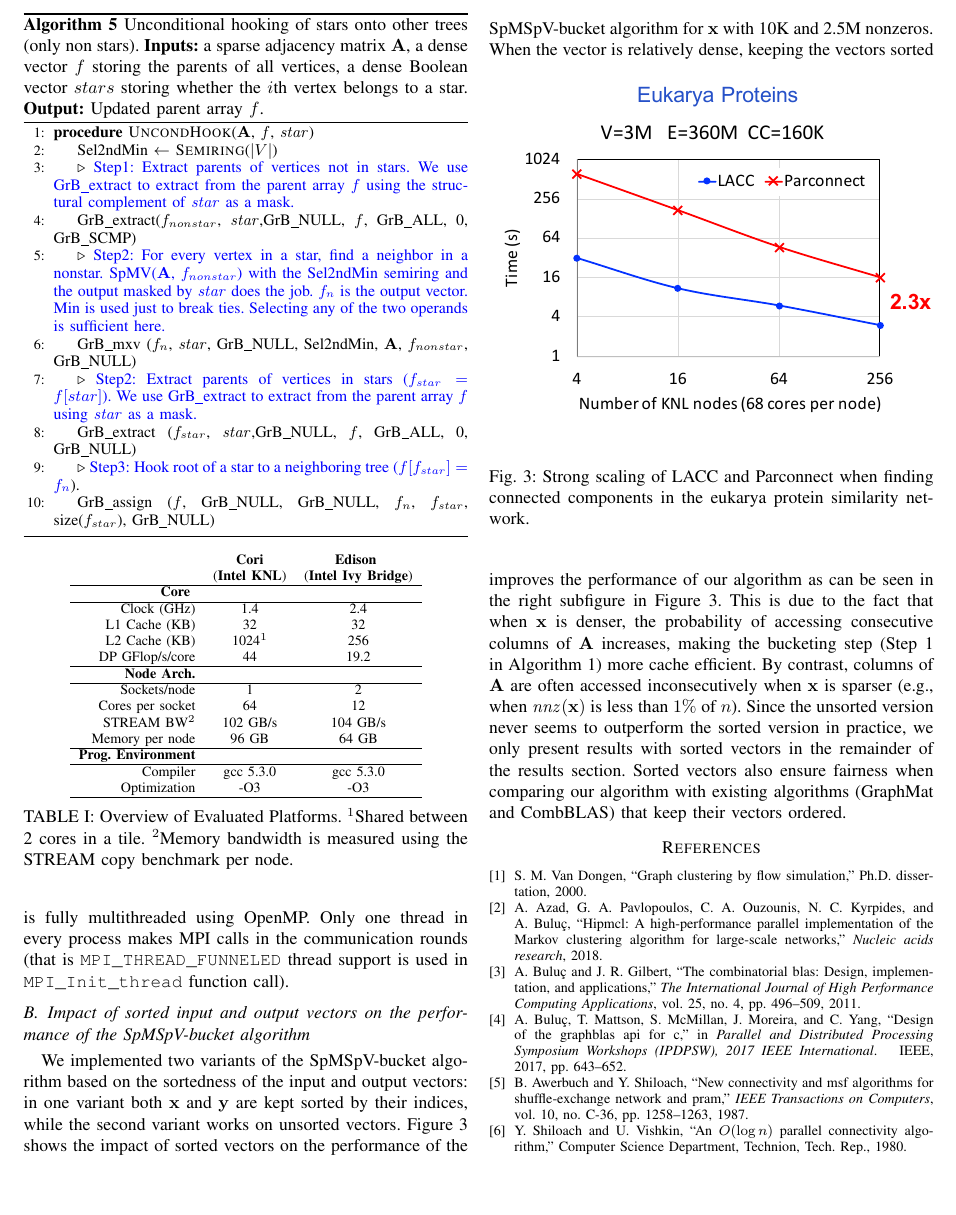
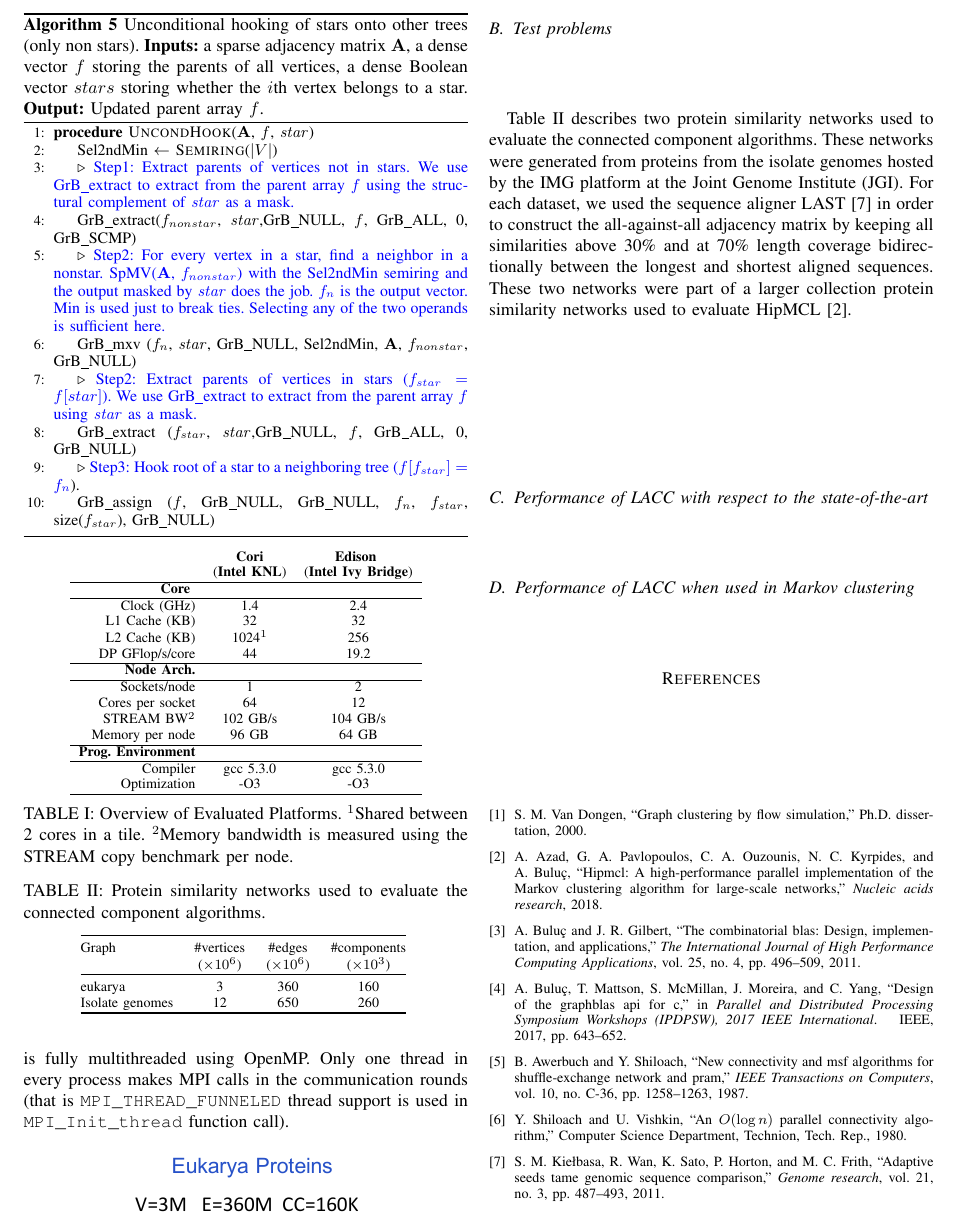
Before and after one commit to azadcse/LACC, a LaTeX paper (LACC.tex, which reads results.tex): part of page 4 of 6, cut so that both start at the same text, the shorter picture padded with empty space. Compiled offline with pdfLaTeX.

Commit message:
updating the result section

```diff
--- a/results.tex
+++ b/results.tex
@@ -36,39 +36,27 @@ Optimization & -O3 &  -O3 \\
 }
 
 
-%\begin{table*}[!ht]
-% \centering
-% \caption{Test problems from the University of Florida sparse matrix collection~\cite{davis2011university}.
-%}
-%
-% \begin{tabular}{@{} l l c  c   c   l @{}}
-%    \toprule
-%
-% Class & Graph	&	\#vertices	&	\#edges &	 pseudo & Description\\
-% & &	($\times 10^6$)	&	($\times 10^6$) 	&	diameter  &	\\
-%
-%  \toprule
-%%\multirow{6}{*}{\begin{sideways}Square\end{sideways}}
-%& amazon0312	&	0.40	&	3.20			& 21	&	Amazon product co-purchasing network	\\
-%& web-Google	&	0.92	&	5.11			&	16	&	Webgraph from the Google prog. contest, 2002	\\
-%low-diameter graphs  &  	wikipedia-20070206	&	3.56	&		45.03	&	14	&	Wikipedia page links	\\
-% & ljournal-2008	&	5.36	&		79.02 & 34	&	LiveJournal social network\\
-%  &  wb-edu	&	9.85	&	57.16	&	38	&	Web crawl on .edu domain	\\
-%    &  dielFilterV3real	&	1.10	&		89.31	&	84 &		High-order vector finite element method in EM\\
-%
-%
-%  \midrule
-%  &  G3\_circuit	&	1.56	&	7.66	&	514 &		circuit simulation problem	\\
-%   &   hugetric-00020	&	7.12		&	21.36		&	3,662 &		undirected graph\\
-%  high-diameter graphs&   hugetrace-00020	&	16.00		&	48.00		&	5,633 &		Frames from 2D Dynamic Simulations\\
-% &  delaunay\_n24	&	16.77		&	100.66	& 1,718	&		Delaunay triangulations of random points\\
-%
-% & rgg\_n24\_s0	&	16.77	&	165.1	&	3,069  &	Random geometric graph\\
-%
-%  	       \toprule
-%  \end{tabular}
-%\label{table:problem-statistics}
-% \end{table*}
+\begin{table}[!ht]
+ \centering
+ \caption{Protein similarity networks used to evaluate the connected component algorithms.
+}
+
+ \begin{tabular}{@{} l c  c   c   @{}}
+    \toprule
+
+ Graph	&	\#vertices	&	\#edges &	 \#components \\
+ &	($\times 10^6$)	&	($\times 10^6$) 	&	($\times 10^3$) \\
+
+  \toprule
+
+eukarya	&	3	&	360			& 160	\\
+Isolate genomes	&	12	&	650			&	260		\\
+
+
+   	       \toprule
+  \end{tabular}
+\label{table:problem-statistics}
+ \end{table}
 
 
 
@@ -111,11 +76,9 @@ Only one thread in every process makes MPI calls in the communication rounds (th
-\subsection{Impact of sorted input and output vectors on the performance of the SpMSpV-bucket algorithm}
-We implemented two variants of the SpMSpV-bucket algorithm based on the sortedness of the input and output vectors: in one variant both $\mathbf{x}$ and $\mathbf{y}$ are kept sorted by their indices, while the second variant works on unsorted vectors.
-Figure~\ref{fig:sorting} shows the impact of sorted vectors on the performance of the SpMSpV-bucket algorithm for $\mathbf{x}$ with 10K and 2.5M nonzeros.
-When the vector is relatively dense, keeping the vectors sorted improves the performance of our algorithm as can be seen in the right subfigure in  Figure~\ref{fig:sorting}.
-This is due to the fact that when $\mathbf{x}$ is denser, the probability of accessing consecutive columns of $\mA$ increases, making the bucketing step (Step 1 in Algorithm 1) more cache efficient.
-By contrast, columns of  $\mA$ are often accessed inconsecutively when $\mathbf{x}$ is sparser (e.g., when $\dnnz(\mathbf{x})$ is less than $1\%$ of $n$).
-Since the unsorted version never seems to outperform the sorted version in practice, we only present results with sorted vectors in the remainder of the results section.
-Sorted vectors also ensure fairness when comparing our algorithm with existing algorithms (GraphMat and CombBLAS) that keep their vectors ordered.
+\subsection{Test problems}
+Table~\ref{table:problem-statistics} describes two protein similarity networks used to evaluate the connected component algorithms.
+These networks were generated from proteins from the isolate genomes hosted
+by the IMG platform at the Joint Genome Institute (JGI). For each dataset, we used the sequence aligner LAST~\cite{kielbasa2011adaptive} in order to construct the all-against-all adjacency matrix
+by keeping all similarities above 30\% and at 70\% length coverage bidirectionally between the longest and shortest aligned sequences.
+These two networks were part of a larger collection protein similarity networks  used to evaluate HipMCL~\cite{hipmcl}.
 
 
 \begin{figure}[!t]
@@ -129,3 +92,4 @@ Sorted vectors also ensure fairness when comparing our algorithm with existing a
    \centering
    \includegraphics[scale=.5]{figures/isolates} % requires the graphicx package
    \caption{Strong scaling of LACC and Parconnect when finding connected components in  the isolate genomes protein similarity network. }
+   \label{fig:isolates}
@@ -133,4 +96,8 @@ Sorted vectors also ensure fairness when comparing our algorithm with existing a
 \end{figure}
+
+
+\subsection{Performance of LACC with respect to the state-of-the-art}
+
 
 \begin{figure*}[!t]
    \centering
@@ -138,3 +105,5 @@ Sorted vectors also ensure fairness when comparing our algorithm with existing a
    \caption{Performance improvement by LACC when used in HipMCL over the default shared-memory CC algorithm used in MCL. This result is obtained when clustering eukaryotic network with 3 million nodes and 359 million edges on NERSC/Edison.}
    \label{fig:hipmcl}
 \end{figure*}
+
+\subsection{Performance of LACC when used in Markov clustering}
```
Also changed, not shown: LACC.bib (+11 -0 lines), LACC.bbl, results.tex (30 more changed lines).
